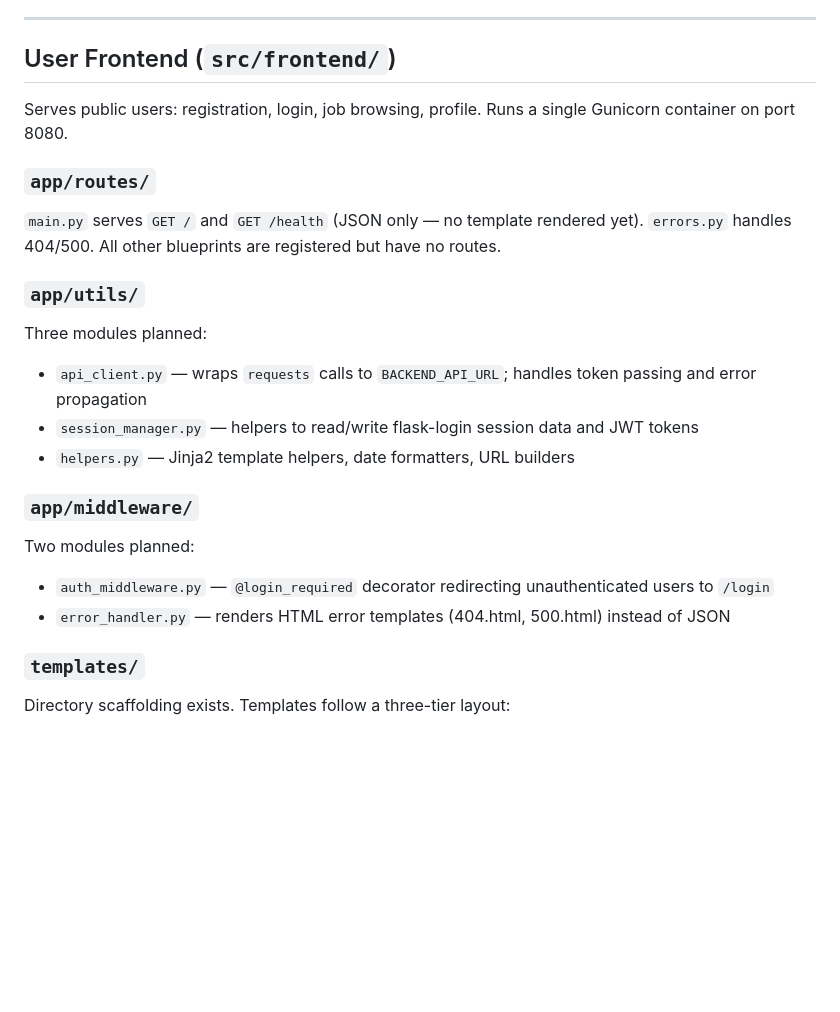
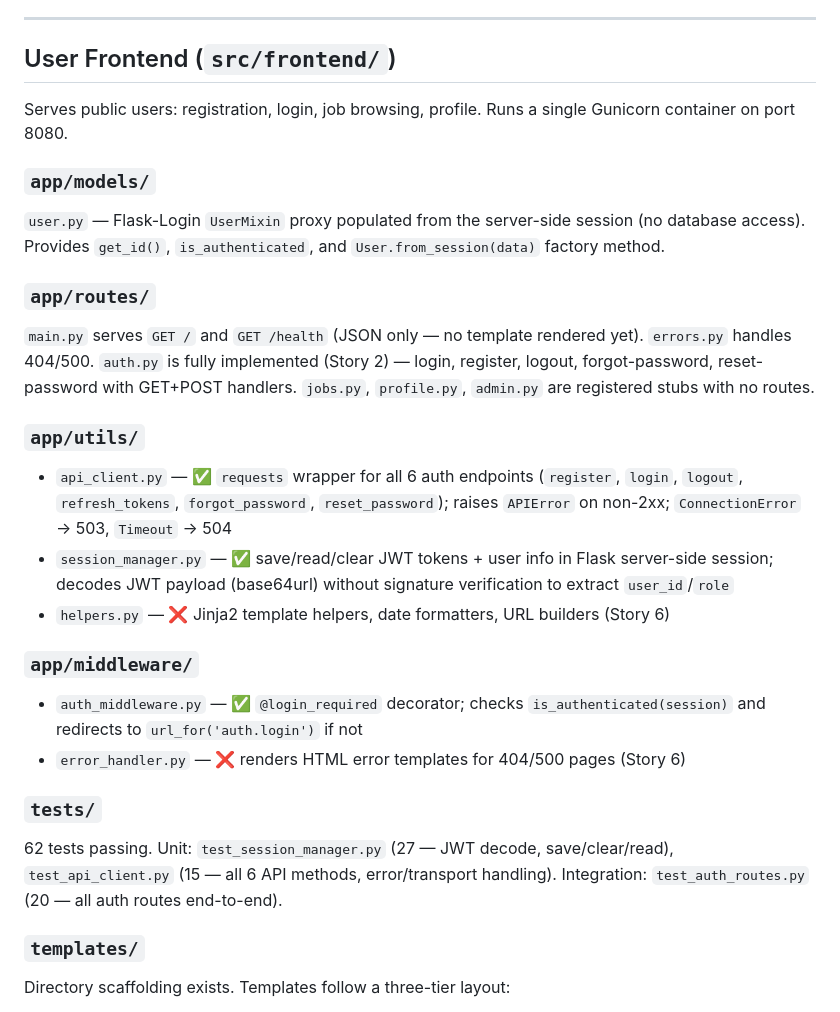
Before and after one commit to vacancyhai/hermes, a Markdown page: docs/PROJECT_STRUCTURE.md, the part around one of its changes. GitHub-like rendering; blank space fills up the shorter version.

```diff
--- a/docs/PROJECT_STRUCTURE.md
+++ b/docs/PROJECT_STRUCTURE.md
@@ -324,19 +351,23 @@ Alembic wired up. `0001_initial_schema.py` contains full DDL for all tables. Run
 
 Serves public users: registration, login, job browsing, profile. Runs a single Gunicorn container on port 8080.
 
+### `app/models/`
+`user.py` — Flask-Login `UserMixin` proxy populated from the server-side session (no database access). Provides `get_id()`, `is_authenticated`, and `User.from_session(data)` factory method.
+
 ### `app/routes/`
-`main.py` serves `GET /` and `GET /health` (JSON only — no template rendered yet). `errors.py` handles 404/500. All other blueprints are registered but have no routes.
+`main.py` serves `GET /` and `GET /health` (JSON only — no template rendered yet). `errors.py` handles 404/500. `auth.py` is fully implemented (Story 2) — login, register, logout, forgot-password, reset-password with GET+POST handlers. `jobs.py`, `profile.py`, `admin.py` are registered stubs with no routes.
 
 ### `app/utils/`
-Three modules planned:
-- `api_client.py` — wraps `requests` calls to `BACKEND_API_URL`; handles token passing and error propagation
-- `session_manager.py` — helpers to read/write flask-login session data and JWT tokens
-- `helpers.py` — Jinja2 template helpers, date formatters, URL builders
+- `api_client.py` — ✅ `requests` wrapper for all 6 auth endpoints (`register`, `login`, `logout`, `refresh_tokens`, `forgot_password`, `reset_password`); raises `APIError` on non-2xx; `ConnectionError` → 503, `Timeout` → 504
+- `session_manager.py` — ✅ save/read/clear JWT tokens + user info in Flask server-side session; decodes JWT payload (base64url) without signature verification to extract `user_id`/`role`
+- `helpers.py` — ❌ Jinja2 template helpers, date formatters, URL builders (Story 6)
 
 ### `app/middleware/`
-Two modules planned:
-- `auth_middleware.py` — `@login_required` decorator redirecting unauthenticated users to `/login`
-- `error_handler.py` — renders HTML error templates (404.html, 500.html) instead of JSON
+- `auth_middleware.py` — ✅ `@login_required` decorator; checks `is_authenticated(session)` and redirects to `url_for('auth.login')` if not
+- `error_handler.py` — ❌ renders HTML error templates for 404/500 pages (Story 6)
+
+### `tests/`
+62 tests passing. Unit: `test_session_manager.py` (27 — JWT decode, save/clear/read), `test_api_client.py` (15 — all 6 API methods, error/transport handling). Integration: `test_auth_routes.py` (20 — all auth routes end-to-end).
 
 ### `templates/`
 Directory scaffolding exists. Templates follow a three-tier layout:
```
Also changed, not shown: other parts of docs/PROJECT_STRUCTURE.md (+85 -45 lines), docs/DEVELOPMENT_ROADMAP.md (+4 -0 lines).
